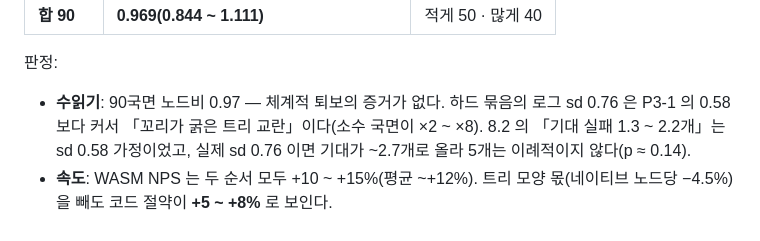
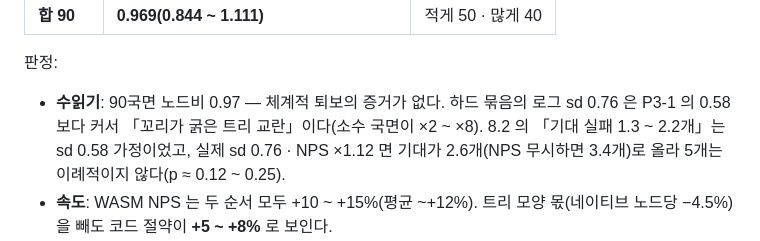
Before and after one commit to lowqen/RapfiWeb, a Markdown page: docs/최적화-마스터플랜-v2.md, the part around the change. Drawn GitHub-style.

Commit message:
docs: A1 2차 — 기대 실패 수치 정정(sd 0.76: 2.6~3.4개, p 0.12~0.25)
Co-Authored-By: Claude Opus 5.5 <noreply@anthropic.com>

```diff
--- a/docs/최적화-마스터플랜-v2.md
+++ b/docs/최적화-마스터플랜-v2.md
@@ -494,6 +494,6 @@ A = 배포 구성 먼저 잼): 결과 `bench/gomocalc/results/ci-a1-hard-mate-*`
 
 판정:
 
-- **수읽기**: 90국면 노드비 0.97 — 체계적 퇴보의 증거가 없다. 하드 묶음의 로그 sd 0.76 은 P3-1 의 0.58 보다 커서 「꼬리가 굵은 트리 교란」이다(소수 국면이 ×2 ~ ×8). 8.2 의 「기대 실패 1.3 ~ 2.2개」는 sd 0.58 가정이었고, 실제 sd 0.76 이면 기대가 ~2.7개로 올라 5개는 이례적이지 않다(p ≈ 0.14).
+- **수읽기**: 90국면 노드비 0.97 — 체계적 퇴보의 증거가 없다. 하드 묶음의 로그 sd 0.76 은 P3-1 의 0.58 보다 커서 「꼬리가 굵은 트리 교란」이다(소수 국면이 ×2 ~ ×8). 8.2 의 「기대 실패 1.3 ~ 2.2개」는 sd 0.58 가정이었고, 실제 sd 0.76 · NPS ×1.12 면 기대가 2.6개(NPS 무시하면 3.4개)로 올라 5개는 이례적이지 않다(p ≈ 0.12 ~ 0.25).
 - **속도**: WASM NPS 는 두 순서 모두 +10 ~ +15%(평균 ~+12%). 트리 모양 몫(네이티브 노드당 −4.5%)을 빼도 코드 절약이 **+5 ~ +8%** 로 보인다.
 - 사전 관문 「풀린 수가 줄면 중단」은 60초 창에서 걸렸지만, 180초 확인으로 **「풀지 못함」이 아니라 「늦음」** 임을 보였다. 관문의 취지(전술 능력 퇴보 차단)는 통과로 본다. 늦음이 대국 강도에 주는 영향은 **SPRT 만이 판정한다** — 다음은 SPRT(네이티브 1 스레드 · 균형 개시 60 · 수당 500ms · [0, 10] · α=β=0.05, self-hosted).
```
